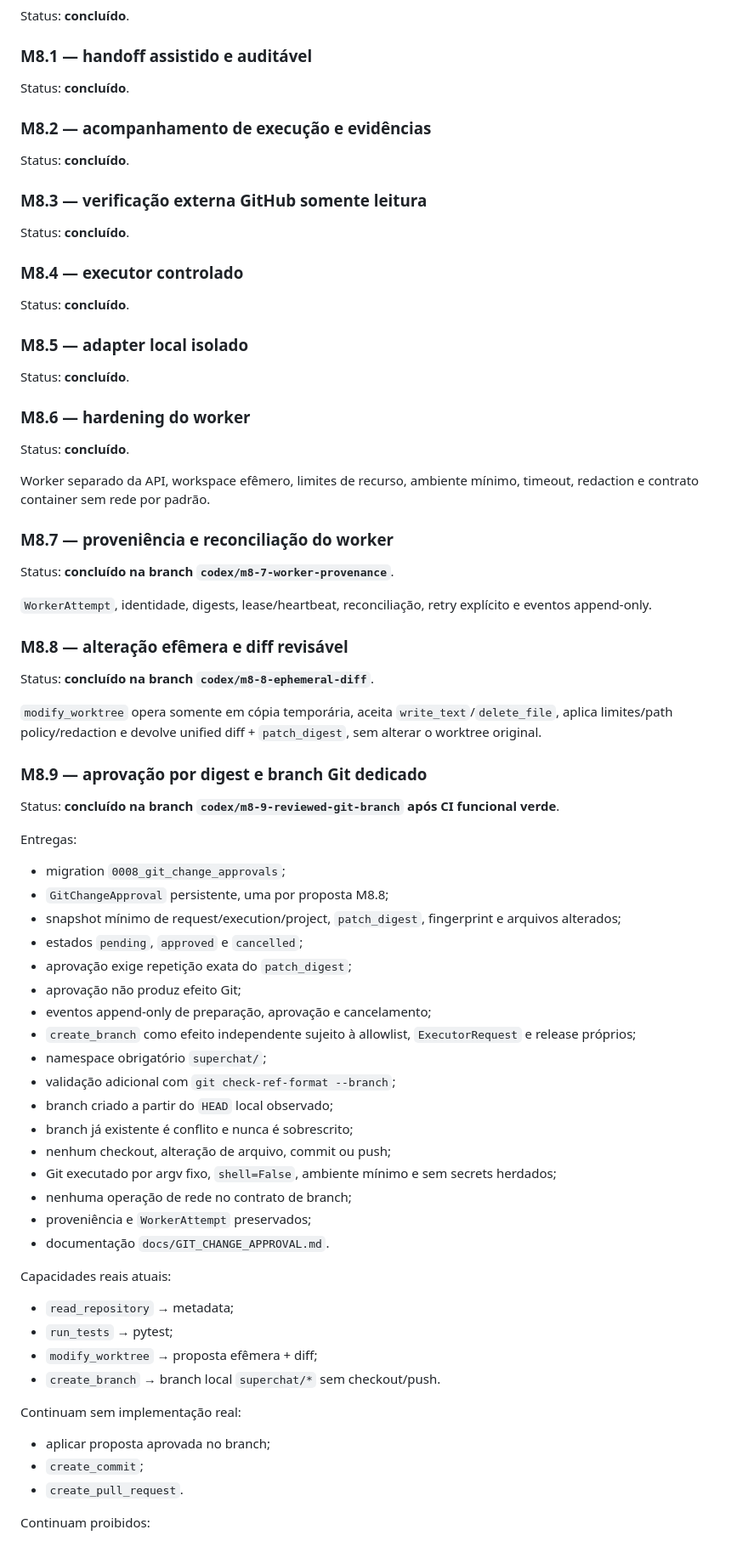
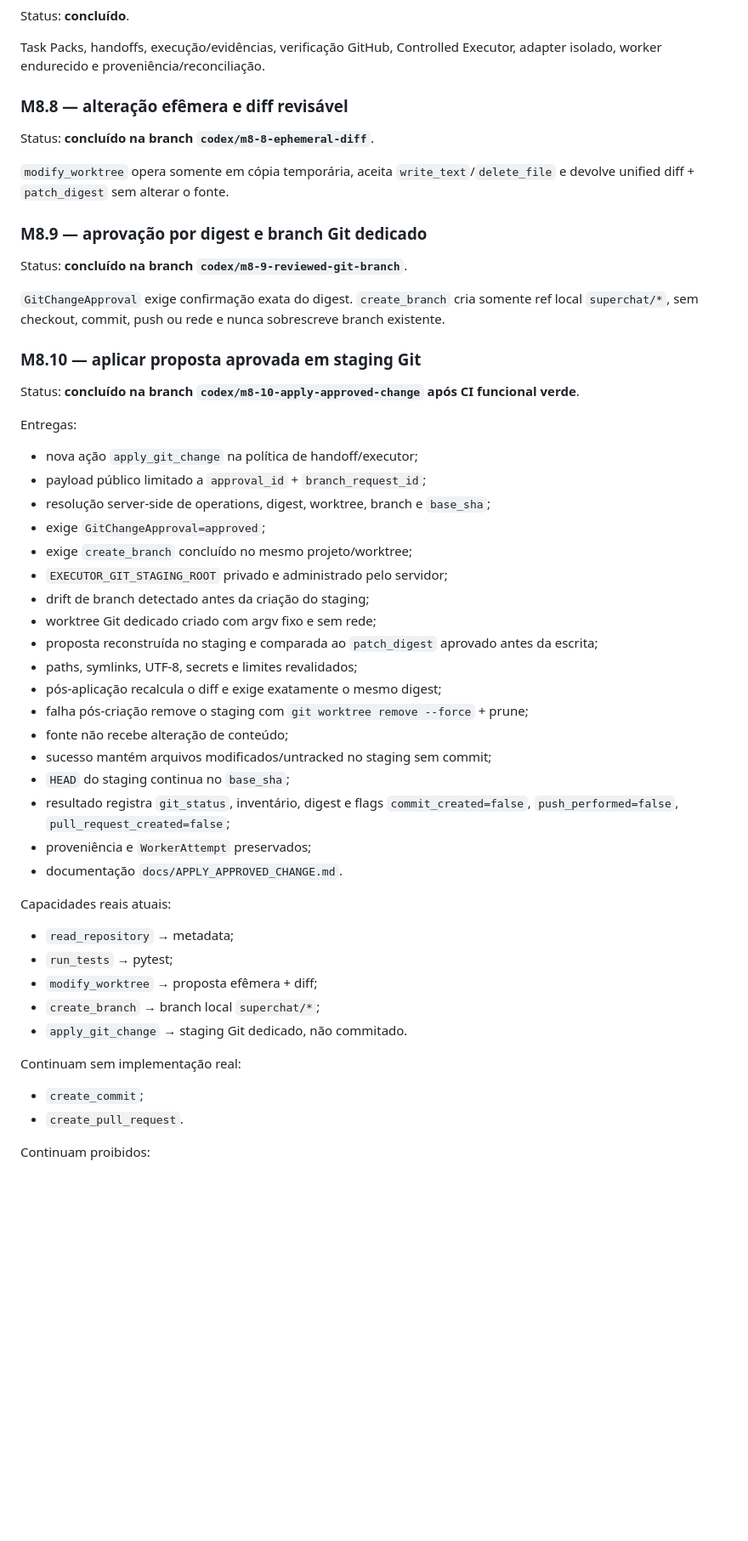
Before and after one commit to douglassnake/douglassnake-super-chat, a Markdown page: docs/ROADMAP.md, the part around one of its changes. Shown at 85% size. Rendered like a GitHub page; blank space fills up the shorter version.

Commit message:
docs: marcar M8.10 concluido e separar commit

```diff
--- a/docs/ROADMAP.md
+++ b/docs/ROADMAP.md
@@ -51,65 +23,48 @@ Embeddings/pgvector somente se benchmark privado com consultas reais demonstrar
 Status: **concluído**.
 
-### M8.1 — handoff assistido e auditável
-Status: **concluído**.
-
-### M8.2 — acompanhamento de execução e evidências
-Status: **concluído**.
-
-### M8.3 — verificação externa GitHub somente leitura
-Status: **concluído**.
-
-### M8.4 — executor controlado
-Status: **concluído**.
-
-### M8.5 — adapter local isolado
-Status: **concluído**.
-
-### M8.6 — hardening do worker
-Status: **concluído**.
-
-Worker separado da API, workspace efêmero, limites de recurso, ambiente mínimo, timeout, redaction e contrato container sem rede por padrão.
-
-### M8.7 — proveniência e reconciliação do worker
-Status: **concluído na branch `codex/m8-7-worker-provenance`**.
-
-`WorkerAttempt`, identidade, digests, lease/heartbeat, reconciliação, retry explícito e eventos append-only.
+Task Packs, handoffs, execução/evidências, verificação GitHub, Controlled Executor, adapter isolado, worker endurecido e proveniência/reconciliação.
 
 ### M8.8 — alteração efêmera e diff revisável
 Status: **concluído na branch `codex/m8-8-ephemeral-diff`**.
 
-`modify_worktree` opera somente em cópia temporária, aceita `write_text`/`delete_file`, aplica limites/path policy/redaction e devolve unified diff + `patch_digest`, sem alterar o worktree original.
+`modify_worktree` opera somente em cópia temporária, aceita `write_text`/`delete_file` e devolve unified diff + `patch_digest` sem alterar o fonte.
 
 ### M8.9 — aprovação por digest e branch Git dedicado
-Status: **concluído na branch `codex/m8-9-reviewed-git-branch` após CI funcional verde**.
+Status: **concluído na branch `codex/m8-9-reviewed-git-branch`**.
+
+`GitChangeApproval` exige confirmação exata do digest. `create_branch` cria somente ref local `superchat/*`, sem checkout, commit, push ou rede e nunca sobrescreve branch existente.
+
+### M8.10 — aplicar proposta aprovada em staging Git
+Status: **concluído na branch `codex/m8-10-apply-approved-change` após CI funcional verde**.
 
 Entregas:
-- migration `0008_git_change_approvals`;
-- `GitChangeApproval` persistente, uma por proposta M8.8;
-- snapshot mínimo de request/execution/project, `patch_digest`, fingerprint e arquivos alterados;
-- estados `pending`, `approved` e `cancelled`;
-- aprovação exige repetição exata do `patch_digest`;
-- aprovação não produz efeito Git;
-- eventos append-only de preparação, aprovação e cancelamento;
-- `create_branch` como efeito independente sujeito à allowlist, `ExecutorRequest` e release próprios;
-- namespace obrigatório `superchat/`;
-- validação adicional com `git check-ref-format --branch`;
-- branch criado a partir do `HEAD` local observado;
-- branch já existente é conflito e nunca é sobrescrito;
-- nenhum checkout, alteração de arquivo, commit ou push;
-- Git executado por argv fixo, `shell=False`, ambiente mínimo e sem secrets herdados;
-- nenhuma operação de rede no contrato de branch;
+- nova ação `apply_git_change` na política de handoff/executor;
+- payload público limitado a `approval_id` + `branch_request_id`;
+- resolução server-side de operations, digest, worktree, branch e `base_sha`;
+- exige `GitChangeApproval=approved`;
+- exige `create_branch` concluído no mesmo projeto/worktree;
+- `EXECUTOR_GIT_STAGING_ROOT` privado e administrado pelo servidor;
+- drift de branch detectado antes da criação do staging;
+- worktree Git dedicado criado com argv fixo e sem rede;
+- proposta reconstruída no staging e comparada ao `patch_digest` aprovado antes da escrita;
+- paths, symlinks, UTF-8, secrets e limites revalidados;
+- pós-aplicação recalcula o diff e exige exatamente o mesmo digest;
+- falha pós-criação remove o staging com `git worktree remove --force` + prune;
+- fonte não recebe alteração de conteúdo;
+- sucesso mantém arquivos modificados/untracked no staging sem commit;
+- `HEAD` do staging continua no `base_sha`;
+- resultado registra `git_status`, inventário, digest e flags `commit_created=false`, `push_performed=false`, `pull_request_created=false`;
 - proveniência e `WorkerAttempt` preservados;
-- documentação `docs/GIT_CHANGE_APPROVAL.md`.
+- documentação `docs/APPLY_APPROVED_CHANGE.md`.
 
 Capacidades reais atuais:
 - `read_repository` → metadata;
 - `run_tests` → pytest;
 - `modify_worktree` → proposta efêmera + diff;
-- `create_branch` → branch local `superchat/*` sem checkout/push.
+- `create_branch` → branch local `superchat/*`;
+- `apply_git_change` → staging Git dedicado, não commitado.
 
 Continuam sem implementação real:
-- aplicar proposta aprovada no branch;
 - `create_commit`;
 - `create_pull_request`.
 
```
Also changed, not shown: other parts of docs/ROADMAP.md (+20 -62 lines).
